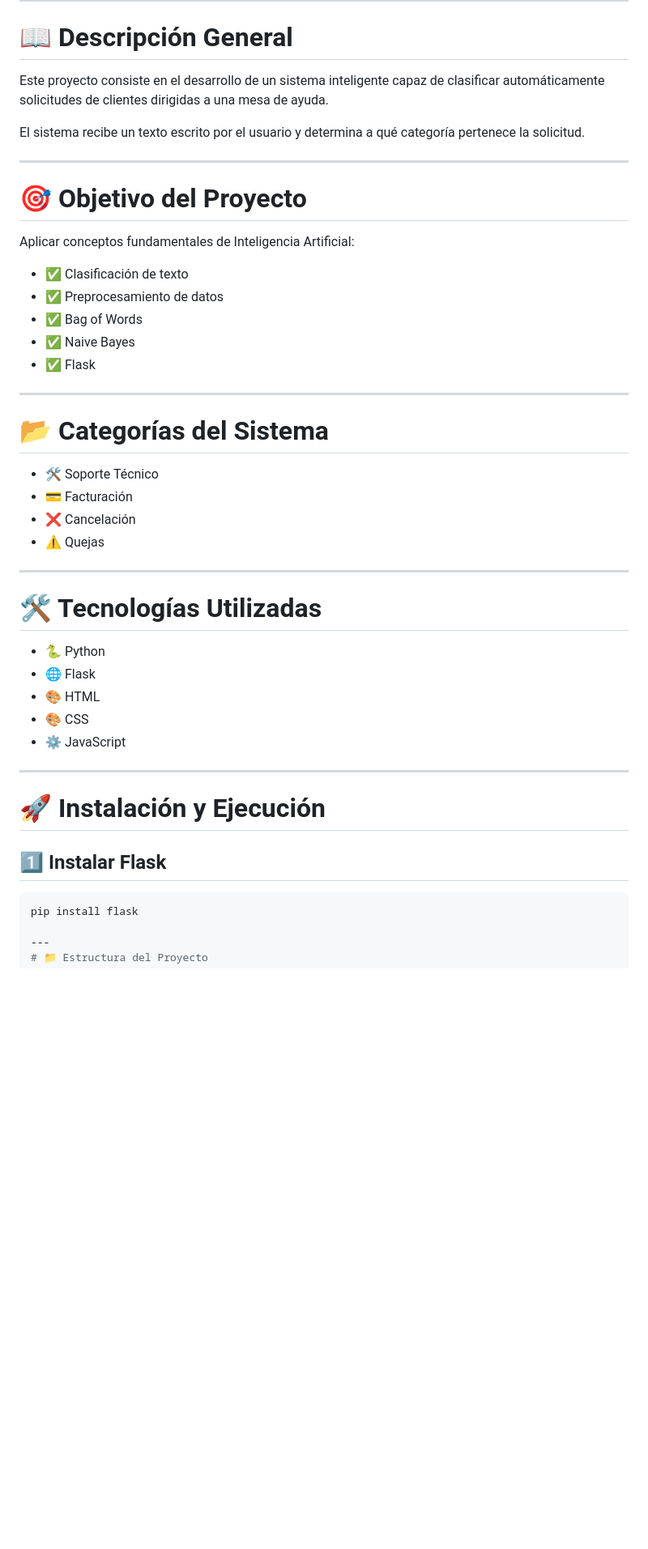
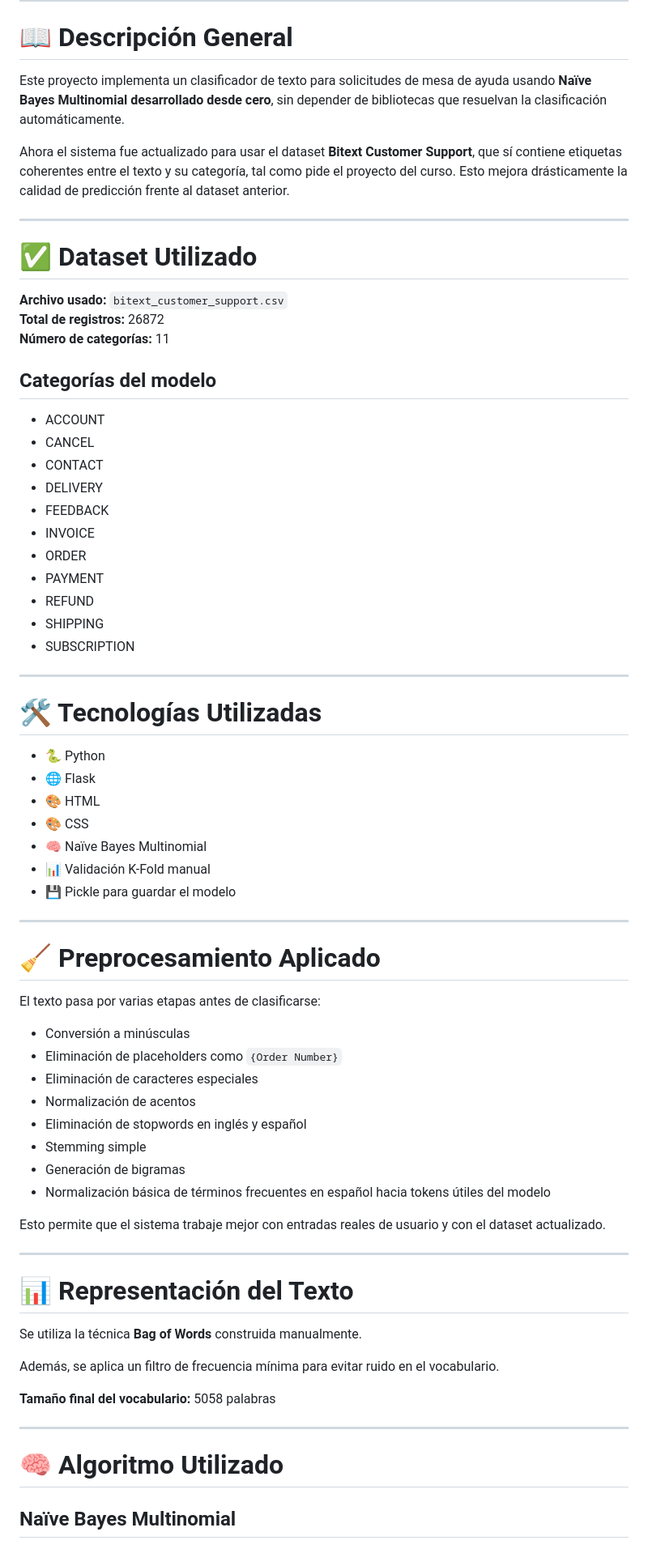
Before and after one commit to harriett-gl/IA_Proyecto01, a Markdown page: README.md, the part around one of its changes. Shown at 81% size. GitHub-like rendering; blank space fills up the shorter version.

Commit message:
Proyecto 01 IA

````diff
--- a/README.md
+++ b/README.md
@@ -12,30 +12,30 @@
 
 # 📖 Descripción General
 
-Este proyecto consiste en el desarrollo de un sistema inteligente capaz de clasificar automáticamente solicitudes de clientes dirigidas a una mesa de ayuda.
+Este proyecto implementa un clasificador de texto para solicitudes de mesa de ayuda usando **Naïve Bayes Multinomial desarrollado desde cero**, sin depender de bibliotecas que resuelvan la clasificación automáticamente.
 
-El sistema recibe un texto escrito por el usuario y determina a qué categoría pertenece la solicitud.
+Ahora el sistema fue actualizado para usar el dataset **Bitext Customer Support**, que sí contiene etiquetas coherentes entre el texto y su categoría, tal como pide el proyecto del curso. Esto mejora drásticamente la calidad de predicción frente al dataset anterior.
 
 ---
 
-# 🎯 Objetivo del Proyecto
+# ✅ Dataset Utilizado
 
-Aplicar conceptos fundamentales de Inteligencia Artificial:
+**Archivo usado:** `bitext_customer_support.csv`
+**Total de registros:** 26872
+**Número de categorías:** 11
 
-- ✅ Clasificación de texto
-- ✅ Preprocesamiento de datos
-- ✅ Bag of Words
-- ✅ Naive Bayes
-- ✅ Flask
-
----
-
-# 📂 Categorías del Sistema
-
-- 🛠️ Soporte Técnico
-- 💳 Facturación
-- ❌ Cancelación
-- ⚠️ Quejas
+## Categorías del modelo
+- ACCOUNT
+- CANCEL
+- CONTACT
+- DELIVERY
+- FEEDBACK
+- INVOICE
+- ORDER
+- PAYMENT
+- REFUND
+- SHIPPING
+- SUBSCRIPTION
 
 ---
 
@@ -45,15 +45,40 @@ Aplicar conceptos fundamentales de Inteligencia Artificial:
 - 🌐 Flask
 - 🎨 HTML
 - 🎨 CSS
-- ⚙️ JavaScript
+- 🧠 Naïve Bayes Multinomial
+- 📊 Validación K-Fold manual
+- 💾 Pickle para guardar el modelo
 
 ---
 
-# 🚀 Instalación y Ejecución
+# 🧹 Preprocesamiento Aplicado
 
-## 1️⃣ Instalar Flask
+El texto pasa por varias etapas antes de clasificarse:
 
-```bash
-pip install flask
+- Conversión a minúsculas
+- Eliminación de placeholders como `{Order Number}`
+- Eliminación de caracteres especiales
+- Normalización de acentos
+- Eliminación de stopwords en inglés y español
+- Stemming simple
+- Generación de bigramas
+- Normalización básica de términos frecuentes en español hacia tokens útiles del modelo
+
+Esto permite que el sistema trabaje mejor con entradas reales de usuario y con el dataset actualizado.
 
 ---
+
+# 📊 Representación del Texto
+
+Se utiliza la técnica **Bag of Words** construida manualmente.
+
+Además, se aplica un filtro de frecuencia mínima para evitar ruido en el vocabulario.
+
+**Tamaño final del vocabulario:** 5058 palabras
+
+---
+
+# 🧠 Algoritmo Utilizado
+
+## Naïve Bayes Multinomial
+
````
Also changed, not shown: other parts of README.md (+91 -156 lines).
